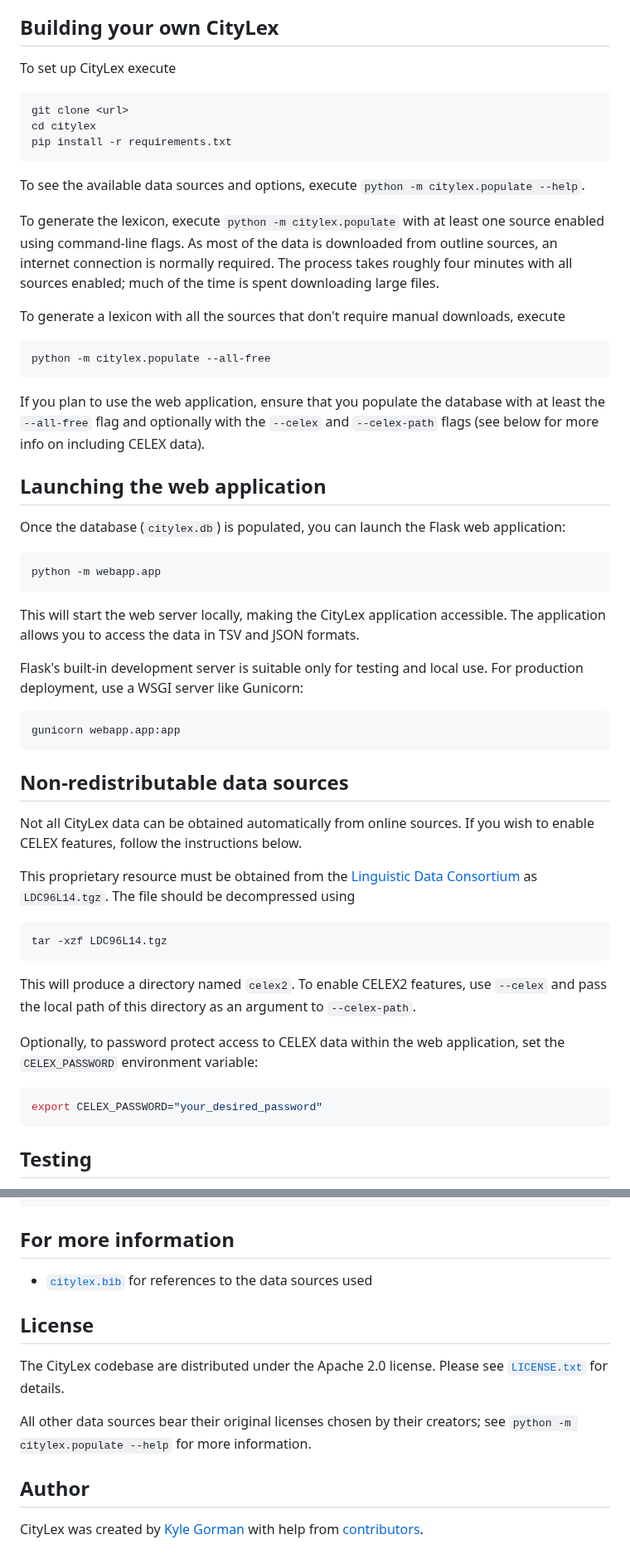
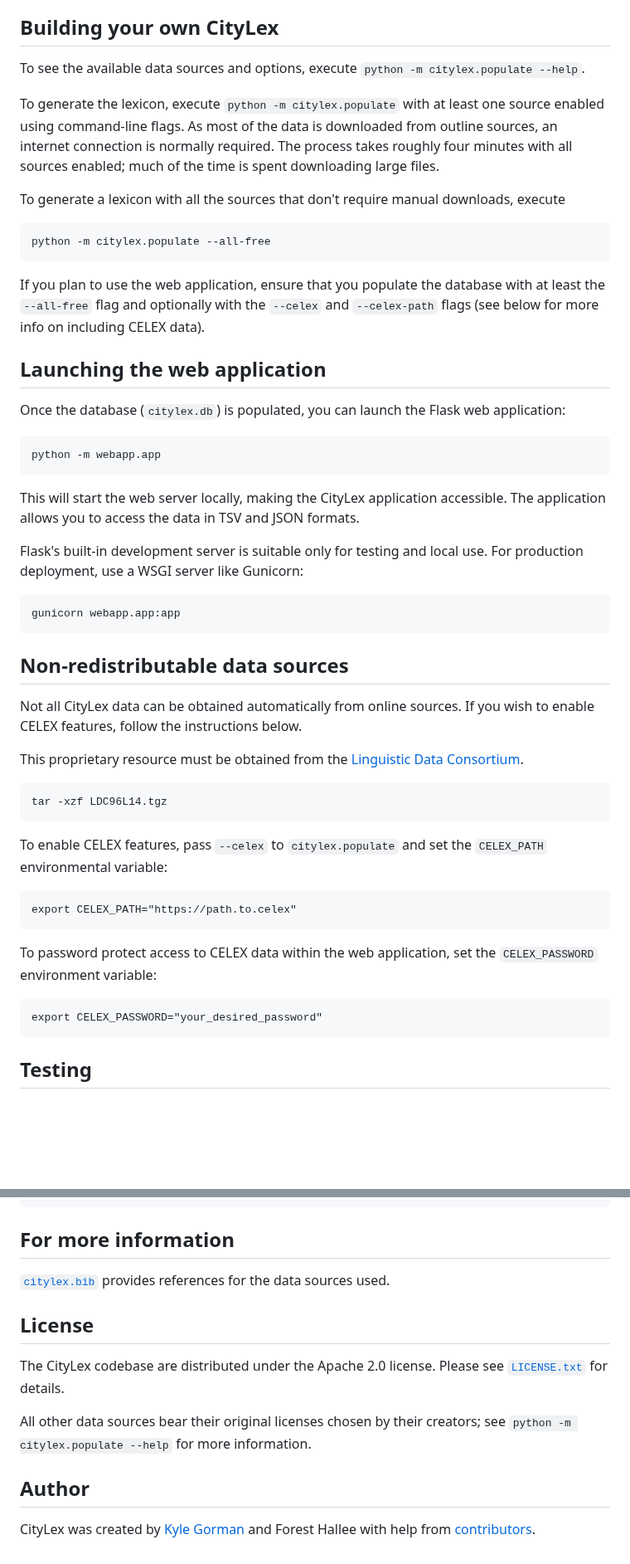
Before and after one commit to CUNY-CL/citylex, a Markdown page: README.md, 2 parts joined by grey strips. Shown at 83% size. Rendered like a GitHub page; blank space fills up the shorter version.

````diff
--- a/README.md
+++ b/README.md
@@ -16,44 +16,39 @@ enabling whatever sources they wish to use.
 
 ## Building your own CityLex
 
-To set up CityLex execute
+To see the available data sources and options, execute
+`python -m citylex.populate --help`.
 
-```bash
-git clone <url>
-cd citylex
-pip install -r requirements.txt
-```
-
-To see the available data sources and options, execute `python -m citylex.populate --help`.
-
-To generate the lexicon, execute `python -m citylex.populate` with at least one source enabled
-using command-line flags. As most of the data is downloaded from outline
-sources, an internet connection is normally required. The process takes roughly
-four minutes with all sources enabled; much of the time is spent downloading
-large files.
+To generate the lexicon, execute `python -m citylex.populate` with at least one
+source enabled using command-line flags. As most of the data is downloaded from
+outline sources, an internet connection is normally required. The process takes
+roughly four minutes with all sources enabled; much of the time is spent
+downloading large files.
 
 To generate a lexicon with all the sources that don't require manual downloads,
 execute
 
-```bash
-python -m citylex.populate --all-free
-```
+    python -m citylex.populate --all-free
 
-If you plan to use the web application, ensure that you populate the database with at least the `--all-free` flag and optionally with the `--celex` and `--celex-path` flags (see below for more info on including CELEX data).
+If you plan to use the web application, ensure that you populate the database
+with at least the `--all-free` flag and optionally with the `--celex` and
+`--celex-path` flags (see below for more info on including CELEX data).
 
 ## Launching the web application
 
-Once the database (`citylex.db`) is populated, you can launch the Flask web application:
+Once the database (`citylex.db`) is populated, you can launch the Flask web
+application:
 
-```bash
-python -m webapp.app
-```
+    python -m webapp.app
 
-This will start the web server locally, making the CityLex application accessible. The application allows you to access the data in TSV and JSON formats.
+This will start the web server locally, making the CityLex application
+accessible. The application allows you to access the data in TSV and JSON
+formats.
 
-Flask's built-in development server is suitable only for testing and local use. For production deployment, use a WSGI server like Gunicorn:
+Flask's built-in development server is suitable only for testing and local use.
+For production deployment, use a WSGI server like Gunicorn:
 
-```bash
+``` bash
 gunicorn webapp.app:app
 ```
 
@@ -63,22 +58,19 @@ Not all CityLex data can be obtained automatically from online sources. If you
 wish to enable CELEX features, follow the instructions below.
 
 This proprietary resource must be obtained from the [Linguistic Data
-Consortium](https://catalog.ldc.upenn.edu/LDC96L14) as `LDC96L14.tgz`. The file
-should be decompressed using
+Consortium](https://catalog.ldc.upenn.edu/LDC96L14).
 
-```bash
-tar -xzf LDC96L14.tgz
-```
+    tar -xzf LDC96L14.tgz
 
-This will produce a directory named `celex2`. To enable CELEX2 features, use
-`--celex` and pass the local path of this directory as an argument to
-`--celex-path`.
+To enable CELEX features, pass `--celex` to `citylex.populate` and set the
+`CELEX_PATH` environmental variable:
 
-Optionally, to password protect access to CELEX data within the web application, set the `CELEX_PASSWORD` environment variable:
+    export CELEX_PATH="https://path.to.celex"
 
-```bash
-export CELEX_PASSWORD="your_desired_password"
-```
+To password protect access to CELEX data within the web application, set the
+`CELEX_PASSWORD` environment variable:
+
+    export CELEX_PASSWORD="your_desired_password"
 
 ## Testing
 
@@ -92,7 +84,7 @@ To run an integration test for the web app, run:
 
 ## For more information
 
-- [`citylex.bib`](citylex.bib) for references to the data sources used
+[`citylex.bib`](citylex.bib) provides references for the data sources used.
 
 ## License
 
@@ -104,5 +96,6 @@ see `python -m citylex.populate --help` for more information.
 
 ## Author
 
-CityLex was created by [Kyle Gorman](http://wellformedness.com) with help from
+CityLex was created by [Kyle Gorman](http://wellformedness.com) and Forest
+Hallee with help from
 [contributors](https://github.com/CUNY-CL/citylex/graphs/contributors).
````
